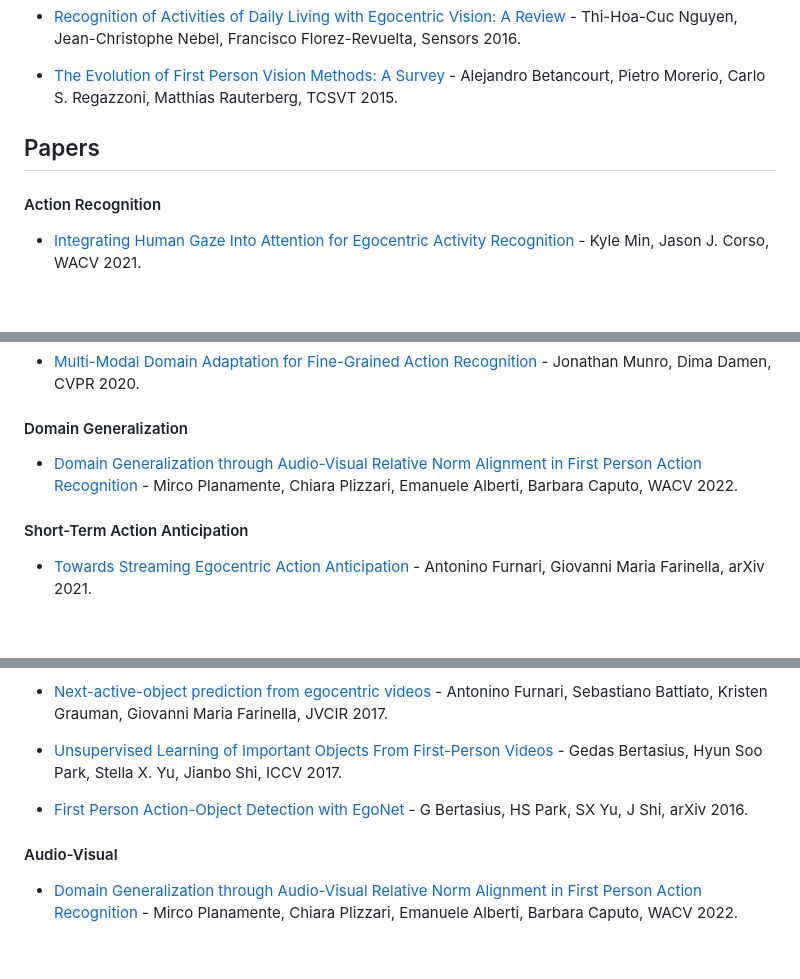
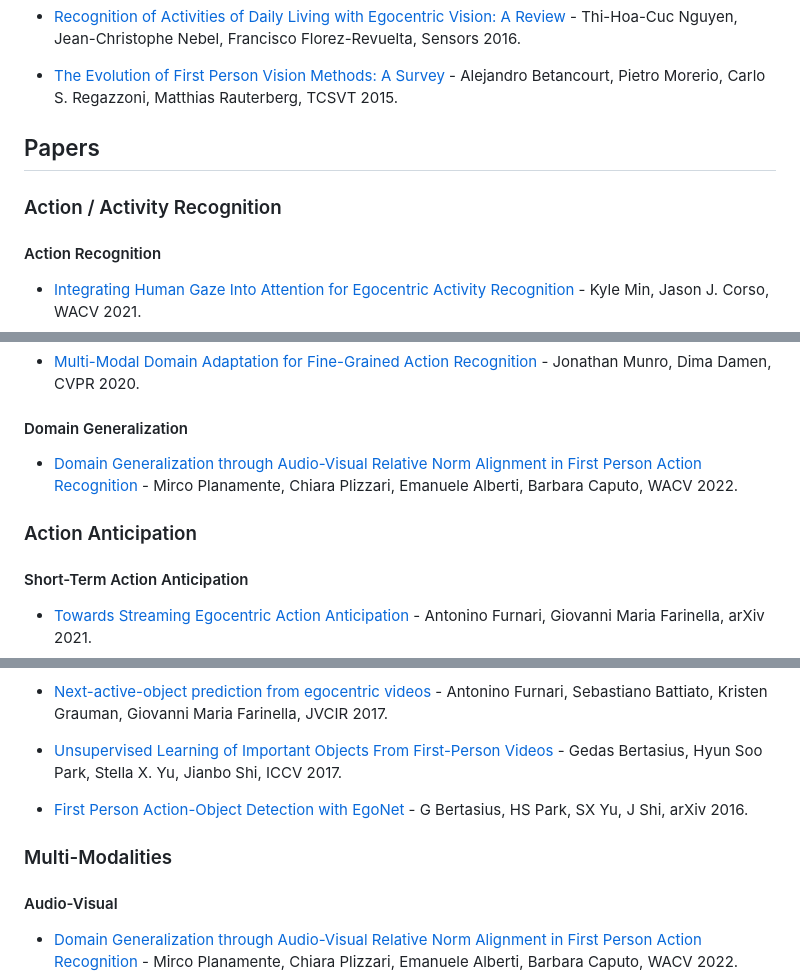
Before and after one commit to EgocentricVision/EgocentricVision, a Markdown page: README.md, 3 parts joined by grey strips. Rendered like a GitHub page; blank space fills up the shorter version.

```diff
--- a/README.md
+++ b/README.md
@@ -25,6 +25,7 @@
 
 ## Papers
 
+### Action / Activity Recognition
 #### Action Recognition
 - [Integrating Human Gaze Into Attention for Egocentric Activity Recognition](https://openaccess.thecvf.com/content/WACV2021/html/Min_Integrating_Human_Gaze_Into_Attention_for_Egocentric_Activity_Recognition_WACV_2021_paper.html) - Kyle Min, Jason J. Corso, WACV 2021.
 
@@ -165,6 +166,7 @@
 #### Domain Generalization
 - [Domain Generalization through Audio-Visual Relative Norm Alignment in First Person Action Recognition](https://arxiv.org/abs/2110.10101) - Mirco Planamente, Chiara Plizzari, Emanuele Alberti, Barbara Caputo, WACV 2022.
 
+### Action Anticipation
 #### Short-Term Action Anticipation
 - [Towards Streaming Egocentric Action Anticipation](https://arxiv.org/abs/2110.05386) - Antonino Furnari, Giovanni Maria Farinella, arXiv 2021.
 
@@ -252,6 +254,7 @@
 
 - [First Person Action-Object Detection with EgoNet](https://arxiv.org/abs/1603.04908) - G Bertasius, HS Park, SX Yu, J Shi, arXiv 2016.
 
+### Multi-Modalities
 #### Audio-Visual
 - [Domain Generalization through Audio-Visual Relative Norm Alignment in First Person Action Recognition](https://arxiv.org/abs/2110.10101) - Mirco Planamente, Chiara Plizzari, Emanuele Alberti, Barbara Caputo, WACV 2022.
 
```
Also changed, not shown: other parts of README.md (+1 -0 lines).
